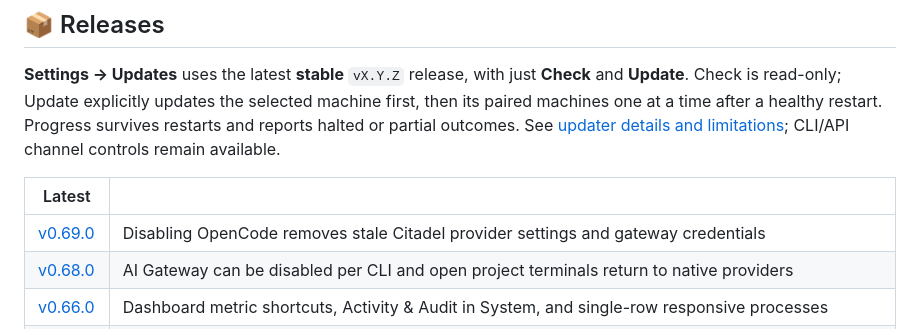
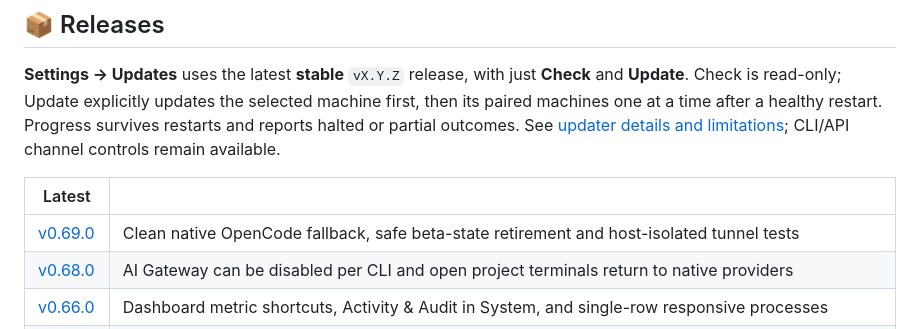
Before and after one commit to maksymhs/Citadel, a Markdown page: README.md, the part around the change. GitHub-like rendering.

Commit message:
chore(release): v0.69.0

```diff
--- a/README.md
+++ b/README.md
@@ -222,7 +222,7 @@ Full reference, including Wi-Fi, power and menu bar commands: [installation](doc
 
 | Latest | |
 | --- | --- |
-| [v0.69.0](https://github.com/maksymhs/Citadel/releases/tag/v0.69.0) | Disabling OpenCode removes stale Citadel provider settings and gateway credentials |
+| [v0.69.0](https://github.com/maksymhs/Citadel/releases/tag/v0.69.0) | Clean native OpenCode fallback, safe beta-state retirement and host-isolated tunnel tests |
 | [v0.68.0](https://github.com/maksymhs/Citadel/releases/tag/v0.68.0) | AI Gateway can be disabled per CLI and open project terminals return to native providers |
 | [v0.66.0](https://github.com/maksymhs/Citadel/releases/tag/v0.66.0) | Dashboard metric shortcuts, Activity & Audit in System, and single-row responsive processes |
 | [v0.65.0](https://github.com/maksymhs/Citadel/releases/tag/v0.65.0) | Aligned System/Settings tiles, separate AI agents and installed tools, Files starts in projects and black VS Code loading |
```
Also changed, not shown: CHANGELOG.md (+7 -0 lines), docs/engineering-execution-state.md (+6 -0 lines).
